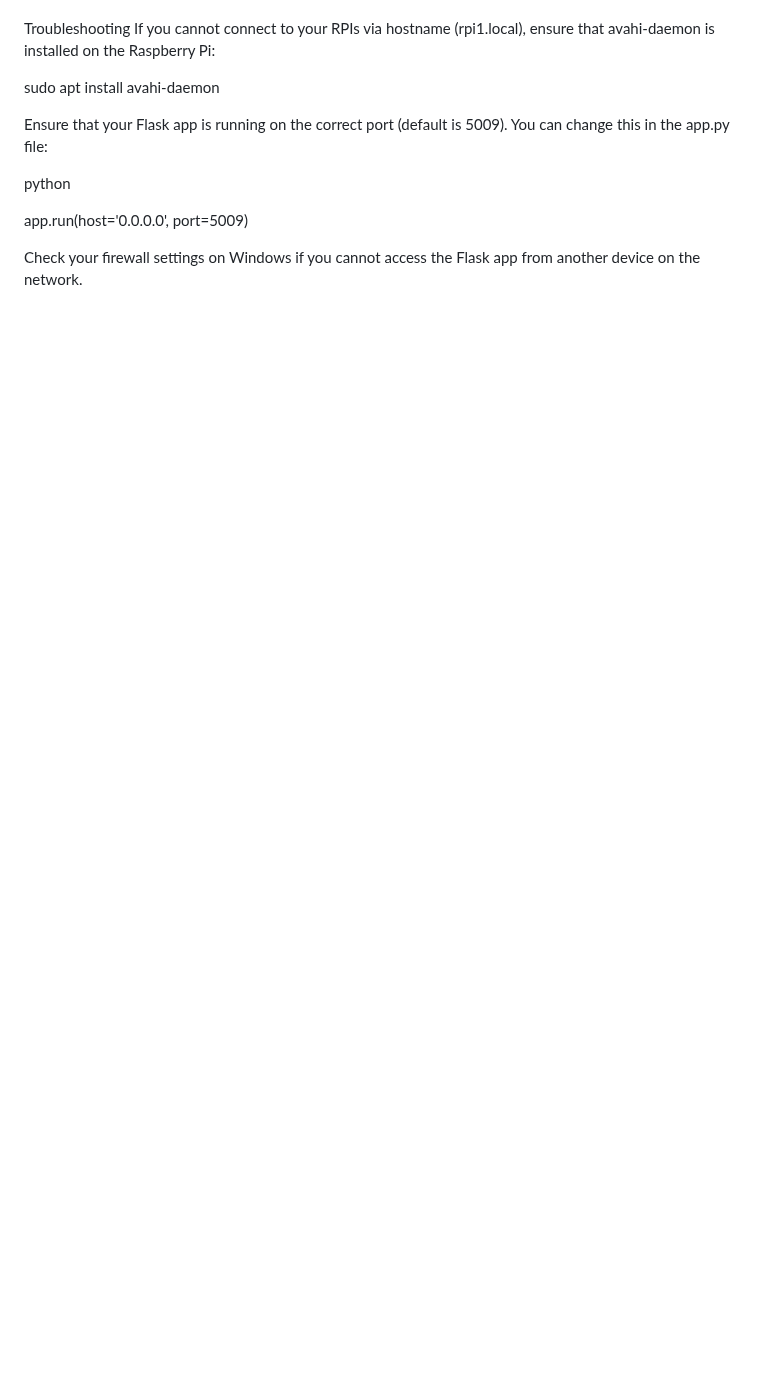
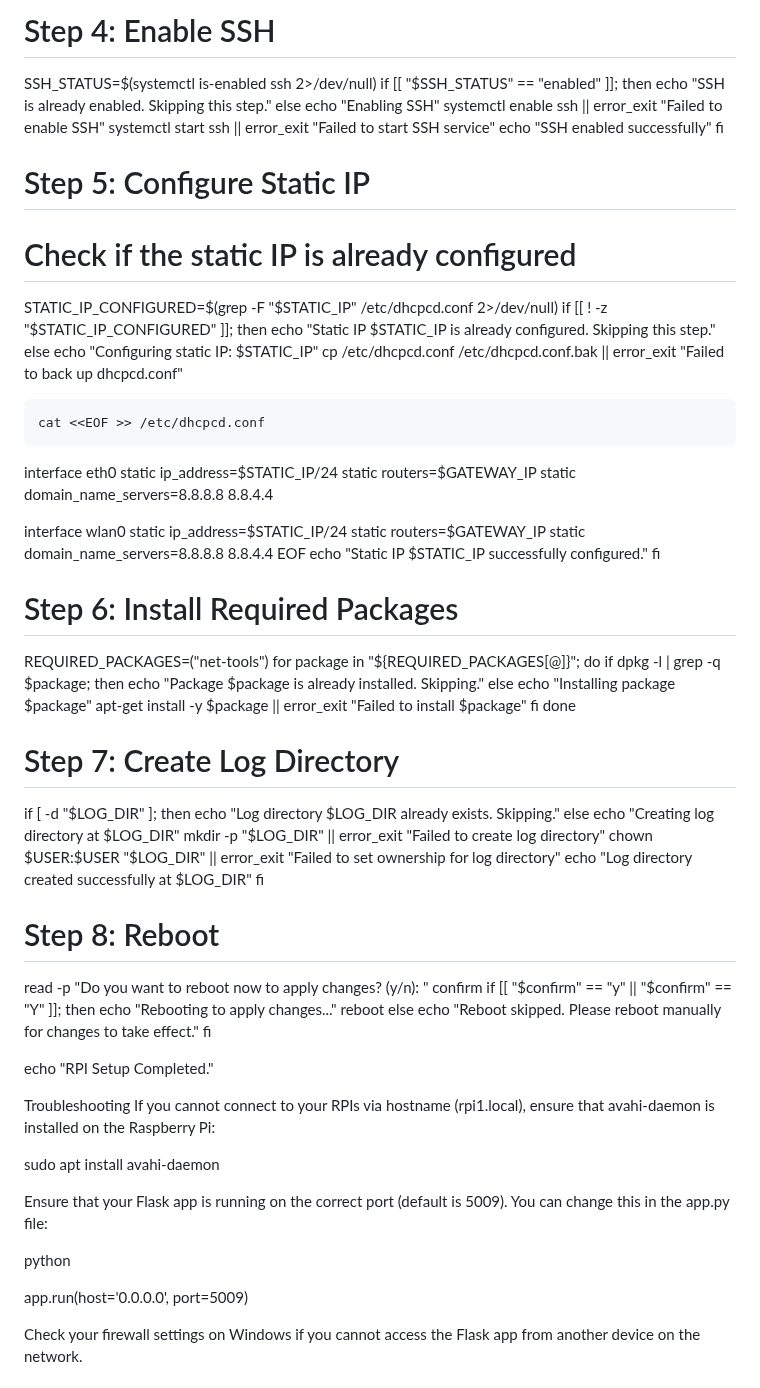
Before and after one commit to etcyl/rpi_dashboard, a Markdown page: README.md, the part around one of its changes. Drawn GitHub-style; blank space fills up the shorter version.

```diff
--- a/README.md
+++ b/README.md
@@ -112,3 +139,69 @@ Run All Tests
+# Step 4: Enable SSH
+SSH_STATUS=$(systemctl is-enabled ssh 2>/dev/null)
+if [[ "$SSH_STATUS" == "enabled" ]]; then
+    echo "SSH is already enabled. Skipping this step."
+else
+    echo "Enabling SSH"
+    systemctl enable ssh || error_exit "Failed to enable SSH"
+    systemctl start ssh || error_exit "Failed to start SSH service"
+    echo "SSH enabled successfully"
+fi
+
+# Step 5: Configure Static IP
+# Check if the static IP is already configured
+STATIC_IP_CONFIGURED=$(grep -F "$STATIC_IP" /etc/dhcpcd.conf 2>/dev/null)
+if [[ ! -z "$STATIC_IP_CONFIGURED" ]]; then
+    echo "Static IP $STATIC_IP is already configured. Skipping this step."
+else
+    echo "Configuring static IP: $STATIC_IP"
+    cp /etc/dhcpcd.conf /etc/dhcpcd.conf.bak || error_exit "Failed to back up dhcpcd.conf"
+
+    cat <<EOF >> /etc/dhcpcd.conf
+interface eth0
+static ip_address=$STATIC_IP/24
+static routers=$GATEWAY_IP
+static domain_name_servers=8.8.8.8 8.8.4.4
+
+interface wlan0
+static ip_address=$STATIC_IP/24
+static routers=$GATEWAY_IP
+static domain_name_servers=8.8.8.8 8.8.4.4
+EOF
+    echo "Static IP $STATIC_IP successfully configured."
+fi
+
+# Step 6: Install Required Packages
+REQUIRED_PACKAGES=("net-tools")
+for package in "${REQUIRED_PACKAGES[@]}"; do
+    if dpkg -l | grep -q $package; then
+        echo "Package $package is already installed. Skipping."
+    else
+        echo "Installing package $package"
+        apt-get install -y $package || error_exit "Failed to install $package"
+    fi
+done
+
+# Step 7: Create Log Directory
+if [ -d "$LOG_DIR" ]; then
+    echo "Log directory $LOG_DIR already exists. Skipping."
+else
+    echo "Creating log directory at $LOG_DIR"
+    mkdir -p "$LOG_DIR" || error_exit "Failed to create log directory"
+    chown $USER:$USER "$LOG_DIR" || error_exit "Failed to set ownership for log directory"
+    echo "Log directory created successfully at $LOG_DIR"
+fi
+
+# Step 8: Reboot
+read -p "Do you want to reboot now to apply changes? (y/n): " confirm
+if [[ "$confirm" == "y" || "$confirm" == "Y" ]]; then
+    echo "Rebooting to apply changes..."
+    reboot
+else
+    echo "Reboot skipped. Please reboot manually for changes to take effect."
+fi
+
+echo "RPI Setup Completed."
+
 Troubleshooting
     If you cannot connect to your RPIs via hostname (rpi1.local), ensure that avahi-daemon is installed on the Raspberry Pi:
 
```
Also changed, not shown: other parts of README.md (+76 -13 lines).
